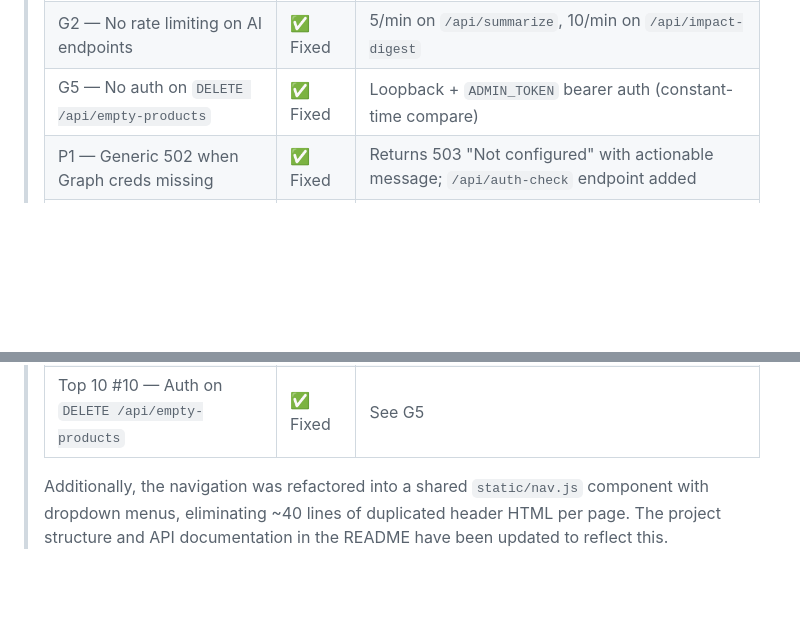
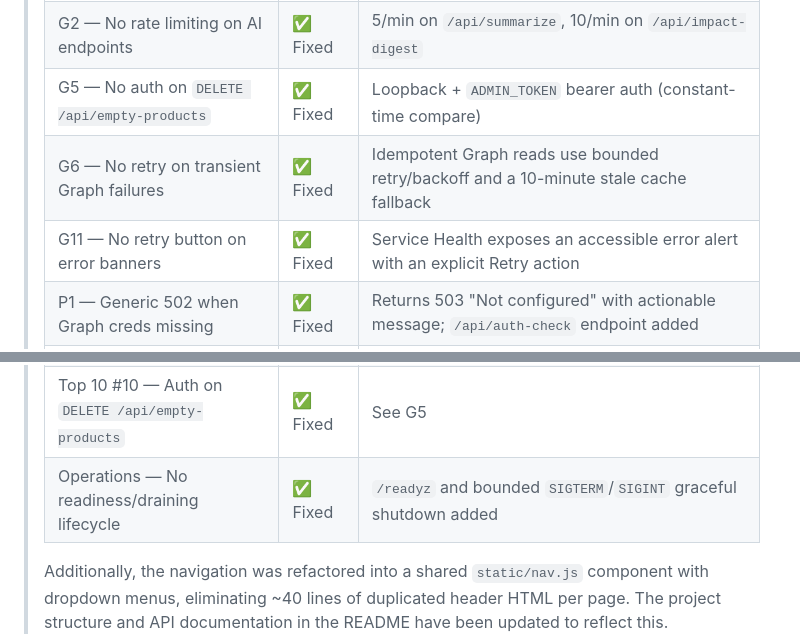
Before and after one commit to russrimm/MicrosoftCommunicationsPortal, a Markdown page: CAPABILITIES-AUDIT-2026-07-04.md, 2 parts joined by grey strips. Rendered like a GitHub page; blank space fills up the shorter version.

```diff
--- a/CAPABILITIES-AUDIT-2026-07-04.md
+++ b/CAPABILITIES-AUDIT-2026-07-04.md
@@ -21,6 +21,8 @@
 > | G1 — No health check endpoint | ✅ Fixed | `/healthz` and `/health` endpoints added |
 > | G2 — No rate limiting on AI endpoints | ✅ Fixed | 5/min on `/api/summarize`, 10/min on `/api/impact-digest` |
 > | G5 — No auth on `DELETE /api/empty-products` | ✅ Fixed | Loopback + `ADMIN_TOKEN` bearer auth (constant-time compare) |
+> | G6 — No retry on transient Graph failures | ✅ Fixed | Idempotent Graph reads use bounded retry/backoff and a 10-minute stale cache fallback |
+> | G11 — No retry button on error banners | ✅ Fixed | Service Health exposes an accessible error alert with an explicit Retry action |
 > | P1 — Generic 502 when Graph creds missing | ✅ Fixed | Returns 503 "Not configured" with actionable message; `/api/auth-check` endpoint added |
 > | P5 — Root `/` redirects to `/powerplatform` | ✅ Fixed | Now redirects to `/home` (dashboard landing page) |
 > | Top 10 #1 — Playwright in devDependencies | ✅ Fixed | See D3 |
@@ -29,6 +31,7 @@
 > | Top 10 #8 — Add `/healthz` endpoint | ✅ Fixed | See G1 |
 > | Top 10 #9 — Rate limit AI endpoints | ✅ Fixed | See G2 |
 > | Top 10 #10 — Auth on `DELETE /api/empty-products` | ✅ Fixed | See G5 |
+> | Operations — No readiness/draining lifecycle | ✅ Fixed | `/readyz` and bounded `SIGTERM`/`SIGINT` graceful shutdown added |
 >
 > Additionally, the navigation was refactored into a shared `static/nav.js`
 > component with dropdown menus, eliminating ~40 lines of duplicated header HTML
```
Also changed, not shown: README.md (+21 -1 lines).
